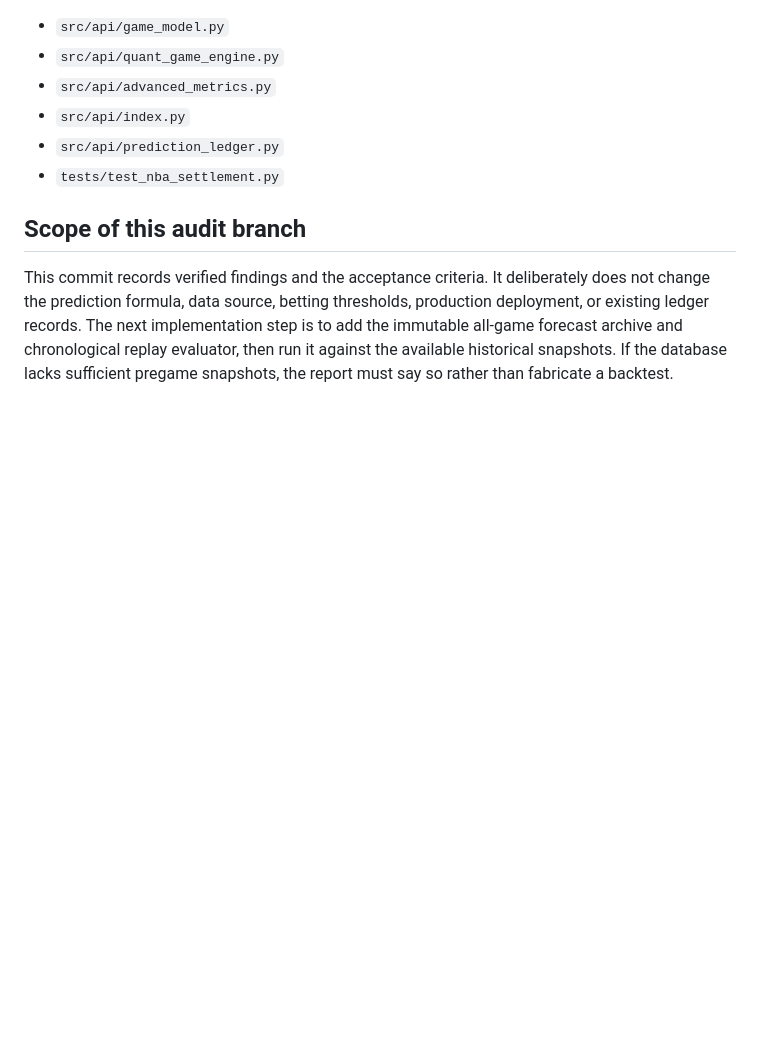
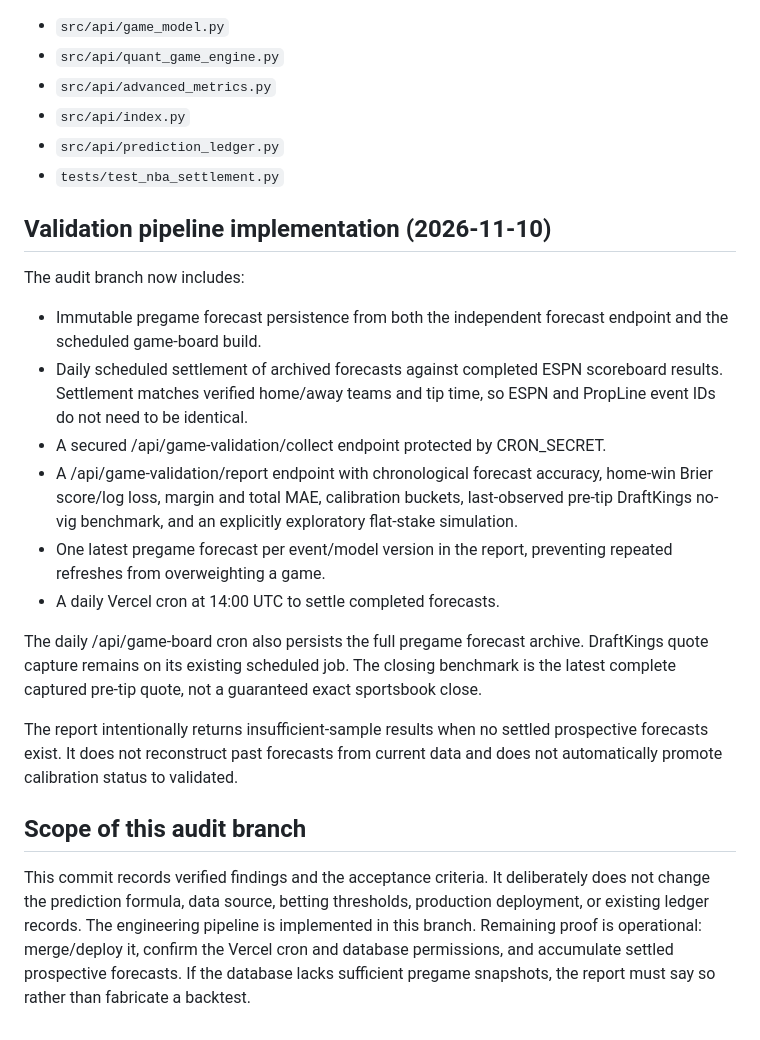
Before and after one commit to colint0211/colts-nba-edge-prop-model2, a Markdown page: MODEL_AUDIT.md, the part around the change. Rendered like a GitHub page; blank space fills up the shorter version.

Commit message:
Document completed prospective game validation pipeline

```diff
--- a/MODEL_AUDIT.md
+++ b/MODEL_AUDIT.md
@@ -81,6 +81,20 @@ Use a chronological train / calibration / untouched test split. Never calibrate
 - `src/api/prediction_ledger.py`
 - `tests/test_nba_settlement.py`
 
+## Validation pipeline implementation (2026-11-10)
+
+The audit branch now includes:
+- Immutable pregame forecast persistence from both the independent forecast endpoint and the scheduled game-board build.
+- Daily scheduled settlement of archived forecasts against completed ESPN scoreboard results. Settlement matches verified home/away teams and tip time, so ESPN and PropLine event IDs do not need to be identical.
+- A secured /api/game-validation/collect endpoint protected by CRON_SECRET.
+- A /api/game-validation/report endpoint with chronological forecast accuracy, home-win Brier score/log loss, margin and total MAE, calibration buckets, last-observed pre-tip DraftKings no-vig benchmark, and an explicitly exploratory flat-stake simulation.
+- One latest pregame forecast per event/model version in the report, preventing repeated refreshes from overweighting a game.
+- A daily Vercel cron at 14:00 UTC to settle completed forecasts.
+
+The daily /api/game-board cron also persists the full pregame forecast archive. DraftKings quote capture remains on its existing scheduled job. The closing benchmark is the latest complete captured pre-tip quote, not a guaranteed exact sportsbook close.
+
+The report intentionally returns insufficient-sample results when no settled prospective forecasts exist. It does not reconstruct past forecasts from current data and does not automatically promote calibration status to validated.
+
 ## Scope of this audit branch
 
-This commit records verified findings and the acceptance criteria. It deliberately does not change the prediction formula, data source, betting thresholds, production deployment, or existing ledger records. The next implementation step is to add the immutable all-game forecast archive and chronological replay evaluator, then run it against the available historical snapshots. If the database lacks sufficient pregame snapshots, the report must say so rather than fabricate a backtest.
+This commit records verified findings and the acceptance criteria. It deliberately does not change the prediction formula, data source, betting thresholds, production deployment, or existing ledger records. The engineering pipeline is implemented in this branch. Remaining proof is operational: merge/deploy it, confirm the Vercel cron and database permissions, and accumulate settled prospective forecasts. If the database lacks sufficient pregame snapshots, the report must say so rather than fabricate a backtest.
```
